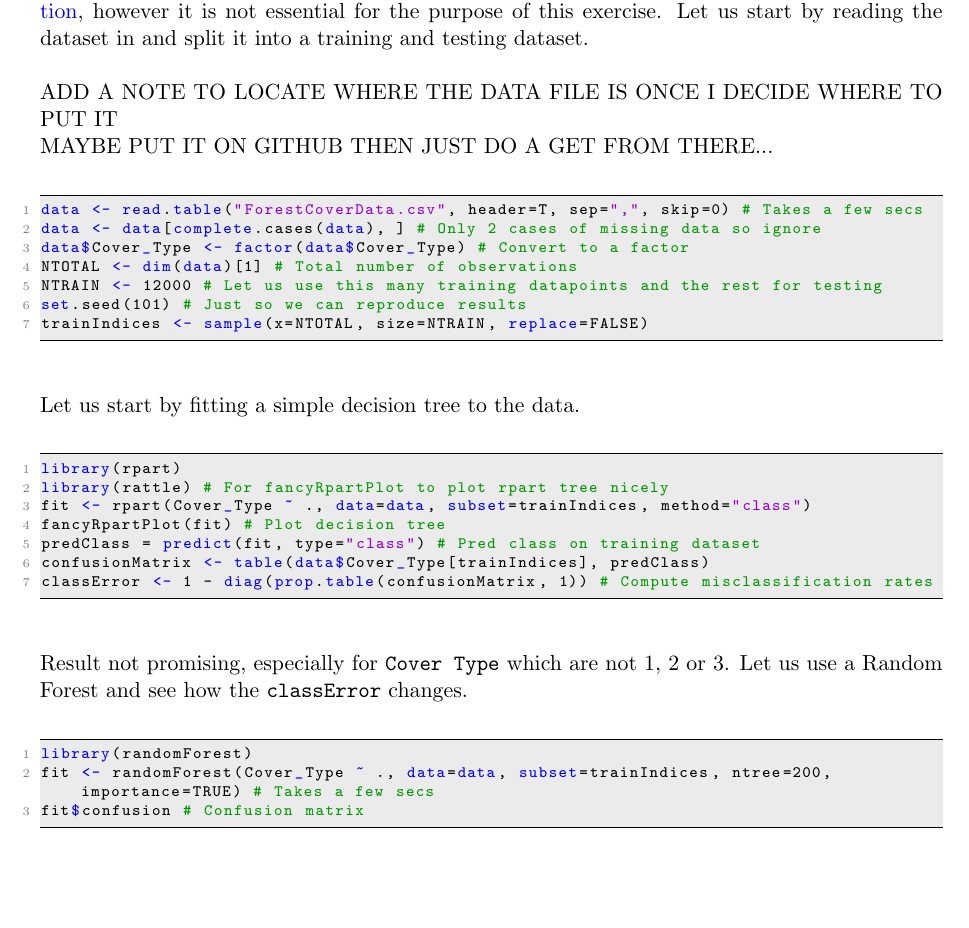
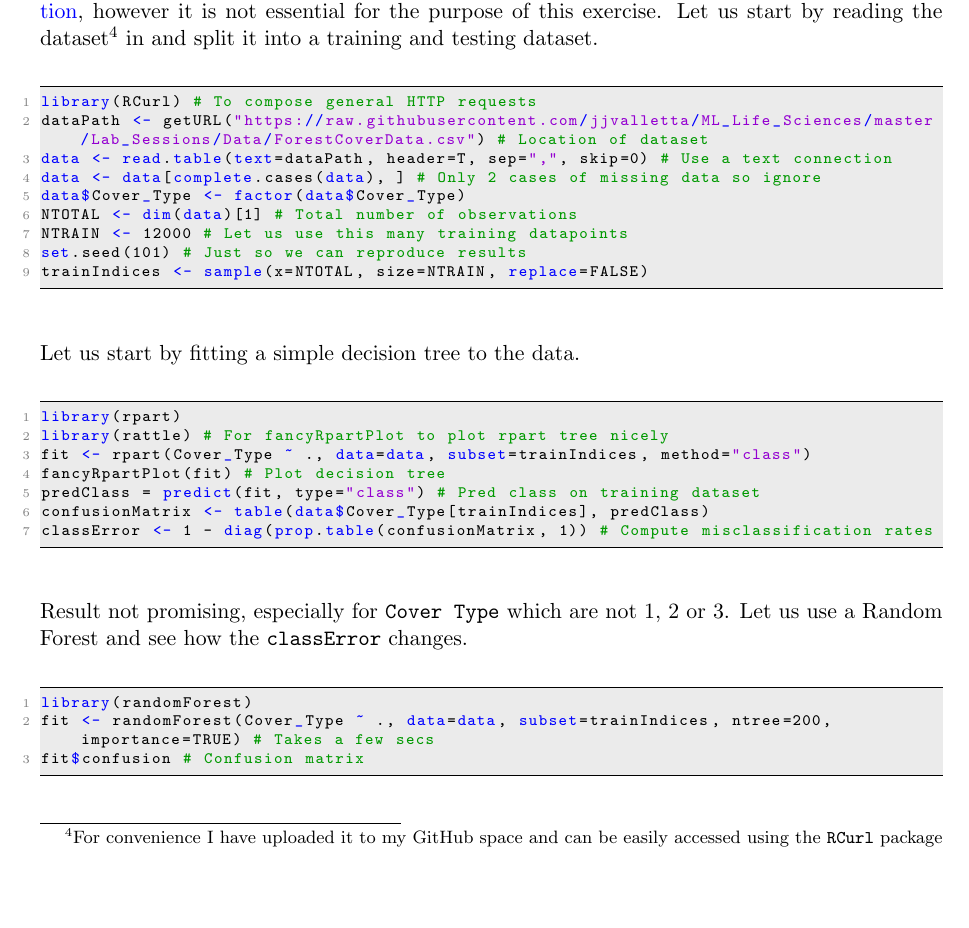
Before and after one commit to jjvalletta/ML_Life_Sciences, a LaTeX document (Lab_Sessions/Lab_Sessions.tex): part of page 10 of 12, cut so that both start at the same text, the shorter picture padded with empty space. Compiled offline with pdfLaTeX.

Commit message:
Read ForestCover dataset from GitHub repository

```diff
--- a/Lab_Sessions/Lab_Sessions.tex
+++ b/Lab_Sessions/Lab_Sessions.tex
@@ -454,17 +454,16 @@ The cartographic attributes are:
 
 For infortmation on wilderness area designation and soil type please check \href{https://archive.ics.uci.edu/ml/machine-learning-databases/covtype/covtype.info}{additional information},
 however it is not essential for the purpose of this exercise. Let us start by reading the
-dataset in and split it into a training and testing dataset.
-\\\\
-ADD A NOTE TO LOCATE WHERE THE DATA FILE IS ONCE I DECIDE WHERE TO PUT IT\\
-MAYBE PUT IT ON GITHUB THEN JUST DO A GET FROM THERE...
+dataset\footnote{For convenience I have uploaded it to my GitHub space and can be easily accessed using the \texttt{RCurl} package} in and split it into a training and testing dataset.
 \\
 \begin{lstlisting}[style=RCode]
-data <- read.table("ForestCoverData.csv", header=T, sep=",", skip=0) # Takes a few secs
+library(RCurl) # To compose general HTTP requests
+dataPath <- getURL("https://raw.githubusercontent.com/jjvalletta/ML_Life_Sciences/master/Lab_Sessions/Data/ForestCoverData.csv") # Location of dataset
+data <- read.table(text=dataPath, header=T, sep=",", skip=0) # Use a text connection
 data <- data[complete.cases(data), ] # Only 2 cases of missing data so ignore
-data$Cover_Type <- factor(data$Cover_Type) # Convert to a factor
+data$Cover_Type <- factor(data$Cover_Type)
 NTOTAL <- dim(data)[1] # Total number of observations
-NTRAIN <- 12000 # Let us use this many training datapoints and the rest for testing
+NTRAIN <- 12000 # Let us use this many training datapoints
 set.seed(101) # Just so we can reproduce results
 trainIndices <- sample(x=NTOTAL, size=NTRAIN, replace=FALSE)
 \end{lstlisting}
```
Also changed, not shown: Lab_Sessions/Lab_Sessions.pdf, 1 other file.
